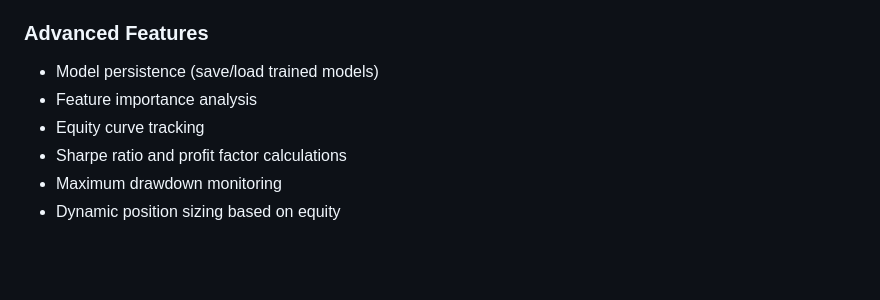
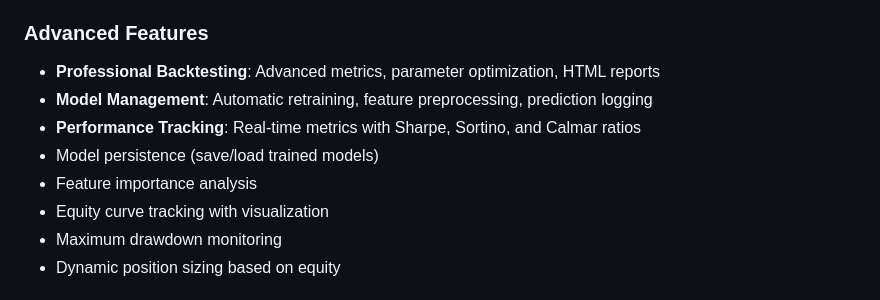
Before and after one commit to sander883/xau-trading-bot, a Markdown page: README.md, the part around one of its changes. Drawn GitHub-style; blank space fills up the shorter version.

```diff
--- a/README.md
+++ b/README.md
@@ -14,10 +14,12 @@ A production-ready automated trading bot for XAUUSD (Gold) with AI-powered predi
 - **Logging System**: Comprehensive logging with rotation
 
 ### Advanced Features
+- **Professional Backtesting**: Advanced metrics, parameter optimization, HTML reports
+- **Model Management**: Automatic retraining, feature preprocessing, prediction logging
+- **Performance Tracking**: Real-time metrics with Sharpe, Sortino, and Calmar ratios
 - Model persistence (save/load trained models)
 - Feature importance analysis
-- Equity curve tracking
-- Sharpe ratio and profit factor calculations
+- Equity curve tracking with visualization
 - Maximum drawdown monitoring
 - Dynamic position sizing based on equity
 
```
Also changed, not shown: other parts of README.md (+34 -21 lines).
